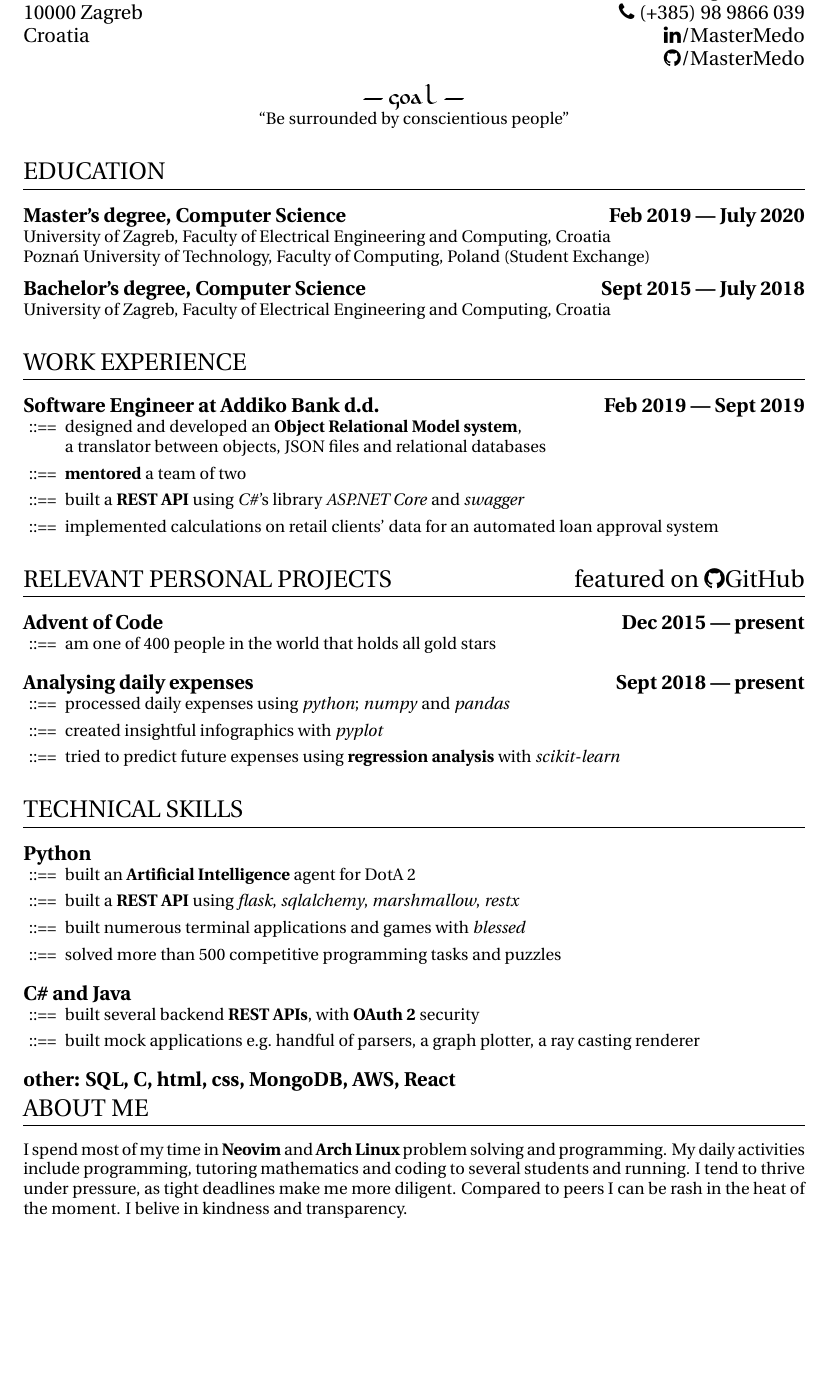
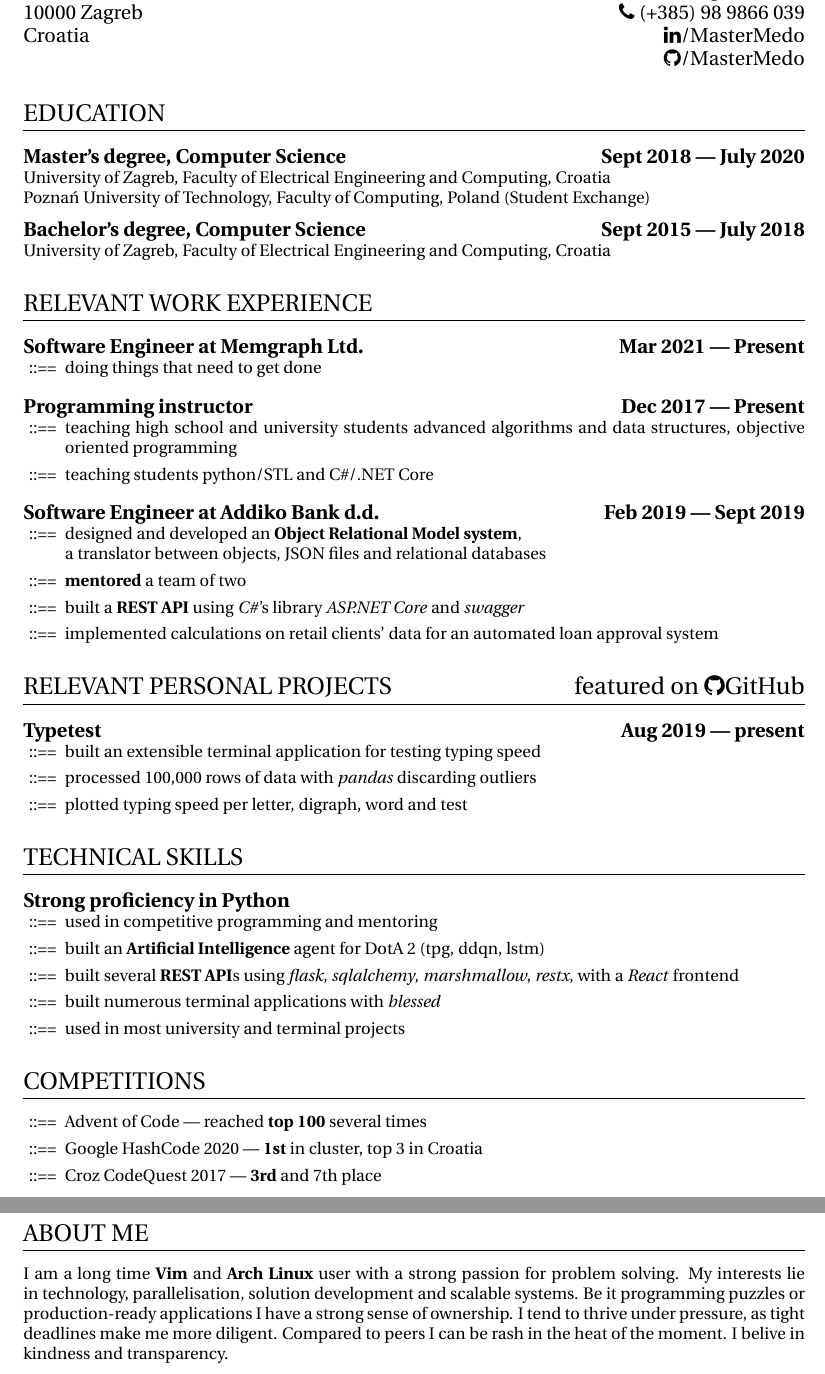
Before and after one commit to MasterMedo/documents, a LaTeX CV (mv_resume.tex): part of the page before the commit and two parts of pages 1 and 2 of 2 after it, the two joined at a grey line, cut so that both start at the same text, the shorter picture padded with empty space. Compiled offline with pdfLaTeX.

Commit message:
update resume

```diff
--- a/mv_resume.tex
+++ b/mv_resume.tex
@@ -38,15 +38,8 @@ Croatia                         \hfill \faicon{linkedin}/MasterMedo\\
 
 \normalsize
 
-\begin{center}
-        \begin{goalfont}
-        --- goal ---
-        \end{goalfont}
-        ``Be surrounded by conscientious people''
-\end{center}
-
 \section{EDUCATION}
-\subsection{Master's degree, Computer Science \hfill Feb 2019 --- July 2020}
+\subsection{Master's degree, Computer Science \hfill Sept 2018 --- July 2020}
 University of Zagreb, Faculty of Electrical Engineering and Computing, Croatia\\
 Poznań University of Technology, Faculty of Computing, Poland (Student Exchange)
 
@@ -56,7 +49,20 @@ University of Zagreb, Faculty of Electrical Engineering and Computing, Croatia
 % \subsection{High school mathematics graduate \hfill Sept 2011 --- June 2015}
 % XV.\ gymnasium (MIOC), Zagreb, Croatia
 
-\section{WORK EXPERIENCE}
+\section{RELEVANT WORK EXPERIENCE}
+\subsection{Software Engineer at Memgraph Ltd. \hfill Mar 2021 --- Present}
+\begin{itemize}
+  \itemsep0em
+  \item doing things that need to get done
+\end{itemize}
+
+\subsection{Programming instructor \hfill Dec 2017 --- Present}
+\begin{itemize}
+  \itemsep0em
+  \item teaching high school and university students advanced algorithms and data structures, objective oriented programming
+  \item teaching students python/STL and C\#/.NET Core
+\end{itemize}
+
 \subsection{Software Engineer at Addiko Bank d.d. \hfill Feb 2019 --- Sept 2019}
 \begin{itemize}
   \itemsep0em
@@ -68,47 +74,87 @@ University of Zagreb, Faculty of Electrical Engineering and Computing, Croatia
 \end{itemize}
 
 \section{RELEVANT PERSONAL PROJECTS\hfill featured on \faicon{github}GitHub}
-\subsection{Advent of Code\hfill Dec 2015 --- present}
+% \subsection{Temporal texture recognition\hfill Oct 2019 --- Dec 2019}
+% \begin{itemize}
+%   \itemsep0em
+%   \item classified temporal and spatial movement using optical flow with \textit{python} and \textit{cv}
+%   \item researched motion detection techniques
+% \end{itemize}
+
+% \subsection{AI agent for DotA 2\hfill Feb 2020 --- July 2020}
+% \begin{itemize}
+%   \itemsep0em
+%   \item researched DQN, DDQN, TPG and LSTM machine learning techniques
+%   \item designed and built a {\bfseries double deep q-learning agent} using \textit{python} and \textit{keras}
+%   \item achieved an average of 20 last-hits per game after 1 week of training
+% \end{itemize}
+
+% \subsection{Ticket-tracker\hfill Dec 2020 --- present}
+% \begin{itemize}
+%   \itemsep0em
+%   \item designed and developed a {\bfseries bug tracker} using \textit{flask-sqlalchemy-react} stack
+%   \item implemented JWT authentication, url queries, data management
+%   \item tags: \textit{flask, sqlalchemy, react, marshmallow, unittest, jwt, restx, migrate, typescript, hooks}
+% \end{itemize}
+
+% \subsection{Estimathon\hfill Aug 2020}
+% \begin{itemize}
+%   \itemsep0em
+%   \item is a group contest {\bfseries fermi questions game} popularized by Jane Street
+%   \item built a simple \textit{html/css/js} web application for playing estimathons with friends
+% \end{itemize}
+
+\subsection{Typetest\hfill Aug 2019 --- present}
 \begin{itemize}
   \itemsep0em
-        \item am one of 400 people in the world that holds all gold stars
+  \item built an extensible terminal application for testing typing speed
+  \item processed 100,000 rows of data with \textit{pandas} discarding outliers
+  \item plotted typing speed per letter, digraph, word and test
 \end{itemize}
 
-\subsection{Analysing daily expenses \hfill Sept 2018 --- present}
+% \subsection{Analysing daily expenses \hfill Sept 2018 --- present}
+% \begin{itemize}
+%   \itemsep0em
+%   \item processed daily expenses using \textit{python}; \textit{numpy} and \textit{pandas}
+%   \item created insightful infographics with \textit{pyplot}
+%   \item tried to predict future expenses using {\bfseries regression analysis} with \textit{scikit-learn}
+% \end{itemize}
+
+\section{TECHNICAL SKILLS}
+\subsection{Strong proficiency in Python}
 \begin{itemize}
   \itemsep0em
-        \item processed daily expenses using \textit{python}; \textit{numpy} and \textit{pandas}
-        \item created insightful infographics with \textit{pyplot}
-        \item tried to predict future expenses using {\bfseries regression analysis} with \textit{scikit-learn}
+  \item used in competitive programming and mentoring
+  \item built an {\bfseries Artificial Intelligence} agent for DotA 2 (tpg, ddqn, lstm)
+  % \item studied the ins and outs of the python standard library
+  \item built several {\bfseries REST API}s using \textit{flask}, \textit{sqlalchemy}, \textit{marshmallow}, \textit{restx}, with a \textit{React} frontend
+  \item built numerous terminal applications with \textit{blessed}
+  \item used in most university and terminal projects
 \end{itemize}
 
-\section{TECHNICAL SKILLS}
-\subsection{Python}
+% \subsection{C\# and Java}
+% \begin{itemize}
+%   \itemsep0em
+%   \item used at work and in teaching students
+  % \item built several backend {\bfseries REST APIs}, with {\bfseries OAuth 2} security
+  % \item built mock applications e.g.\ handful of parsers, a graph plotter, a ray casting renderer
+% \end{itemize}
+
+% \subsection{other: SQL, C, MongoDB, AWS}
+
+\section{COMPETITIONS}
 \begin{itemize}
   \itemsep0em
-        \item built an {\bfseries Artificial Intelligence} agent for DotA 2
-        \item built a {\bfseries REST API} using \textit{flask}, \textit{sqlalchemy}, \textit{marshmallow}, \textit{restx}
-        \item built numerous terminal applications and games with \textit{blessed}
-        \item solved more than 500 competitive programming tasks and puzzles
+  \item Advent of Code --- reached {\bfseries top 100} several times
+  \item Google HashCode 2020 --- {\bfseries 1st} in cluster, top 3 in Croatia
+  \item Croz CodeQuest 2017 --- {\bfseries 3rd} and 7th place
 \end{itemize}
 
-\subsection{C\# and Java}
-\begin{itemize}
-        \itemsep0em
-        \item built several backend {\bfseries REST APIs}, with {\bfseries OAuth 2} security
-        \item built mock applications e.g.\ handful of parsers, a graph plotter, a ray casting renderer
-\end{itemize}
-
-\subsection{other: SQL, C, html, css, MongoDB, AWS, React}
-
 \section{ABOUT ME}
-I spend most of my time in {\bfseries Neovim} and {\bfseries Arch Linux} problem solving and programming.
-My daily activities include programming, tutoring mathematics and coding to several students and running.
+I am a long time {\bfseries Vim} and {\bfseries Arch Linux} user with a strong passion for problem solving.
+My interests lie in technology, parallelisation, solution development and scalable systems.
+Be it programming puzzles or production-ready applications I have a strong sense of ownership.
 I tend to thrive under pressure, as tight deadlines make me more diligent.
 Compared to peers I can be rash in the heat of the moment.
 I belive in kindness and transparency.
-% \mbox{} \vfill
-% \begin{center}
-%         {\footnotesize \LaTeX{}}
-% \end{center}
 \end{document}
```
Also changed, not shown: mv_resume.pdf. Lines whose indentation alone changed are shown as unchanged.
